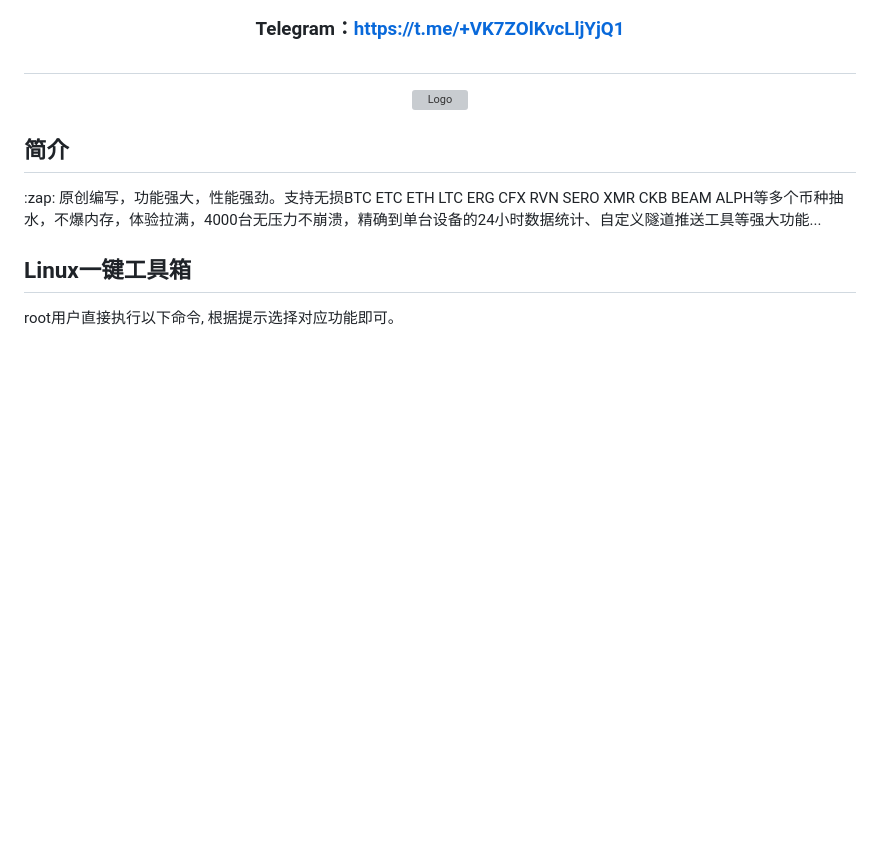
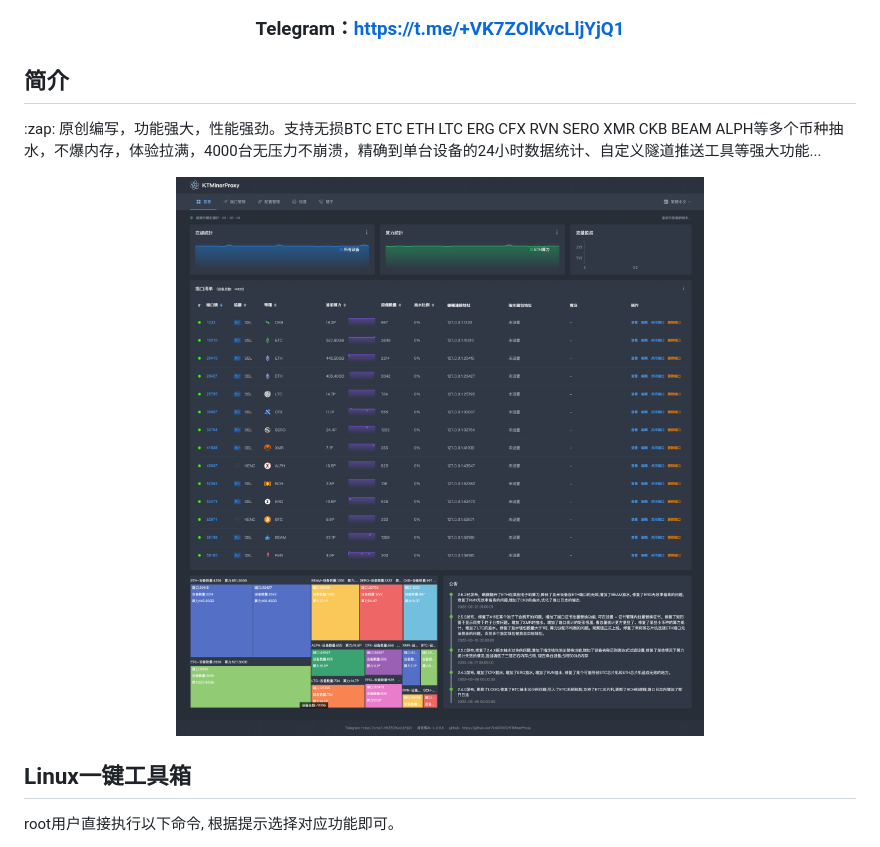
Before and after one commit to kt007007/KTMinerProxy, a Markdown page: README.md, the part around the change. Drawn GitHub-style; pictures changed too: image/tiny.png (added); blank space fills up the shorter version; grey boxes are pictures that could not be loaded.

```diff
--- a/README.md
+++ b/README.md
@@ -18,14 +18,14 @@
 </h3>
 
 </div>
-<h1></h1>
+<!-- <h1></h1> -->
+<h2>简介</h2>
+<p>:zap: 原创编写，功能强大，性能强劲。支持无损BTC ETC ETH LTC ERG CFX RVN SERO XMR CKB BEAM ALPH等多个币种抽水，不爆内存，体验拉满，4000台无压力不崩溃，精确到单台设备的24小时数据统计、自定义隧道推送工具等强大功能...</p>
 
 <p align="center">
-    <img src="./image/jt1.png" alt="Logo">
+    <img src="./image/tiny.png" alt="Logo">
   </p>
 
-<h2>简介</h2>
-<p>:zap: 原创编写，功能强大，性能强劲。支持无损BTC ETC ETH LTC ERG CFX RVN SERO XMR CKB BEAM ALPH等多个币种抽水，不爆内存，体验拉满，4000台无压力不崩溃，精确到单台设备的24小时数据统计、自定义隧道推送工具等强大功能...</p>
 <h2>Linux一键工具箱</h2>
 <p>root用户直接执行以下命令, 根据提示选择对应功能即可。</p>
 
```
